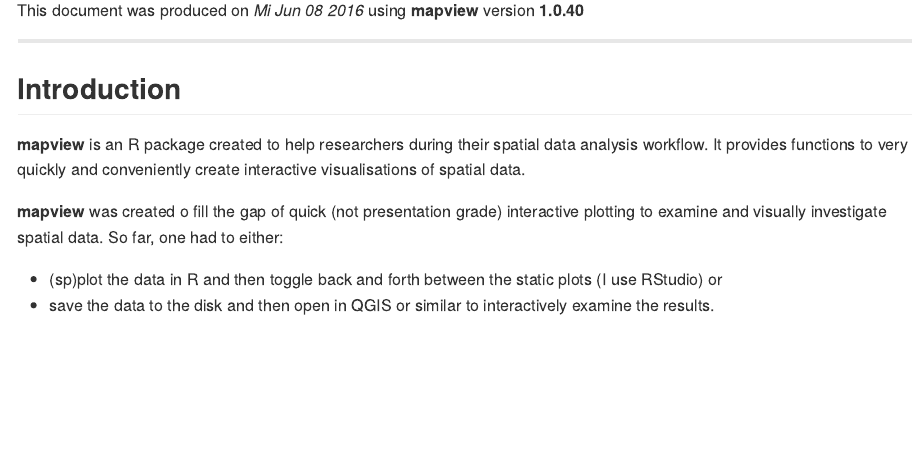
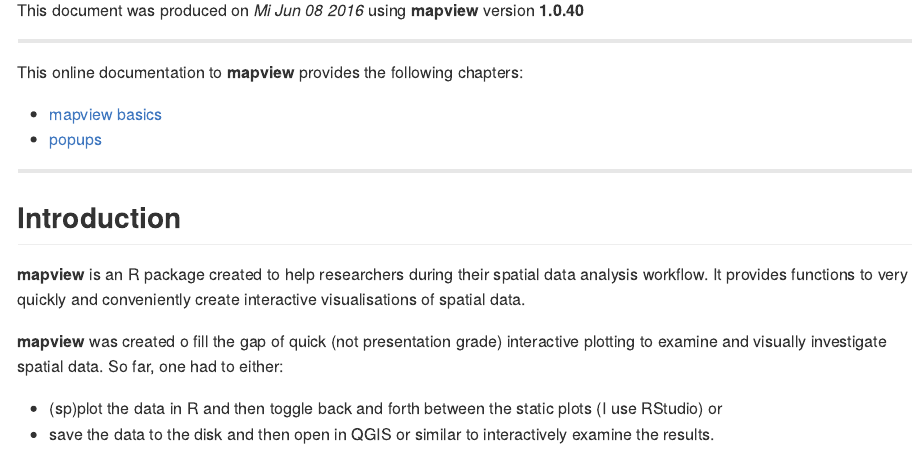
Before and after one commit to environmentalinformatics-marburg/environmentalinformatics-marburg.github.io, an R Markdown document (mapview/introduction.Rmd): the page in a window 1100 px wide, from 150 px down. The pictures show the output file mapview/introduction.md that the author committed with the source, drawn offline in the style of GitHub.

Commit message:
added chapter links

```diff
--- a/mapview/introduction.Rmd
+++ b/mapview/introduction.Rmd
@@ -6,12 +6,19 @@
     code_folding: show
     fig_width: 9.47
     keep_md: yes
-    toc: yes
+    toc: no
 ---
 
 ![](http://i.creativecommons.org/l/by-nc-sa/3.0/88x31.png) (CC-BY-NC-SA)
 
 This document was produced on _`r format(Sys.time(), "%a %b %d %Y")`_ using **mapview** version **`r packageVersion("mapview")`**
+
+------
+
+This online documentation to **mapview** provides the following chapters:
+
+* [mapview basics]()
+* [popups](popups/html/popups.html)
 
 ------
 
```
Also changed, not shown: mapview/introduction.html, mapview/introduction.md.
